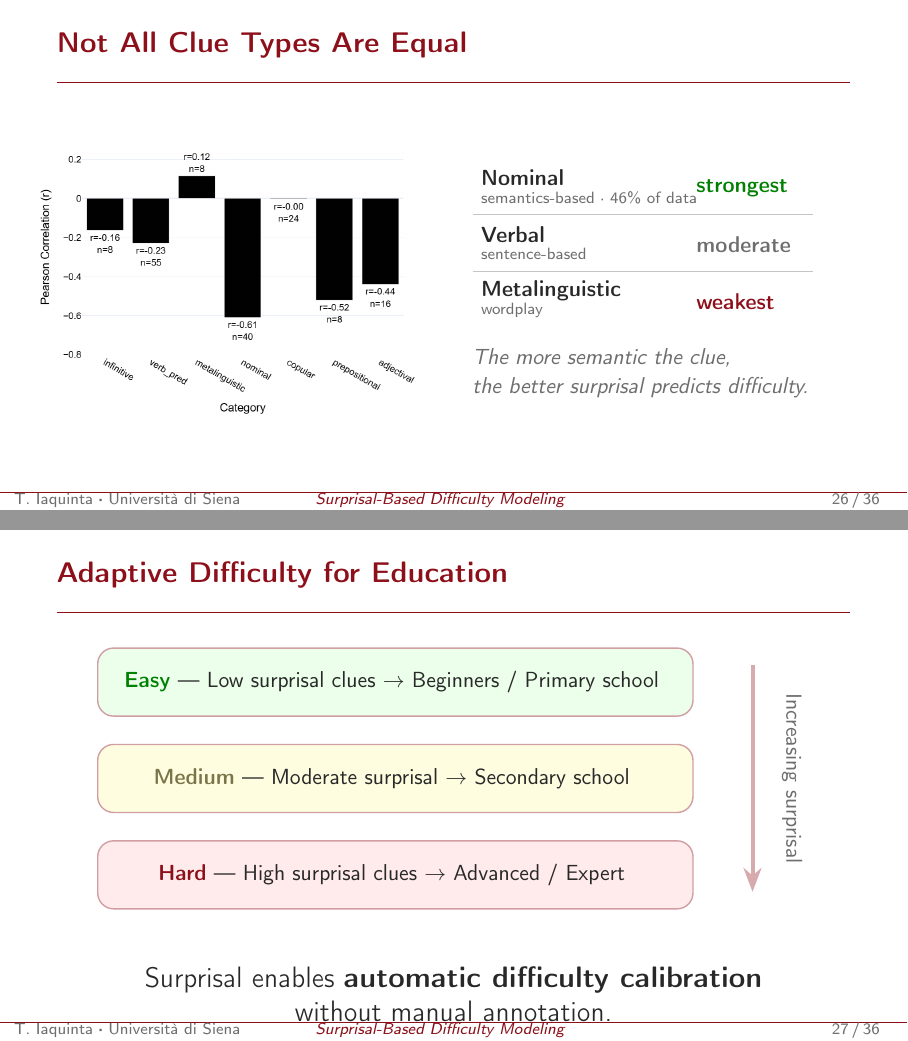
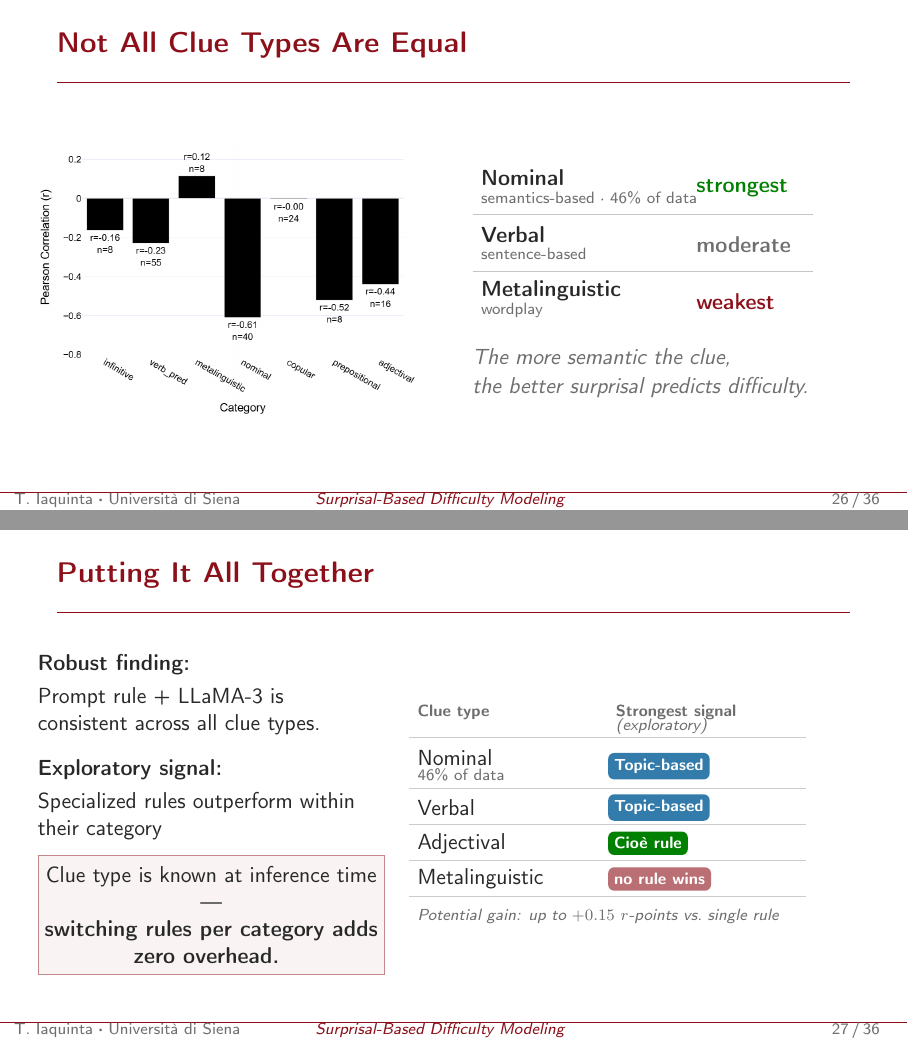
Before and after one commit to tommyiaq/beamer_presentation, LaTeX slides (Presentazione.tex, which reads sections/04-surprisal.tex): pages 33 and 34 of 43 before the commit and pages 33 and 35 of 44 after it, joined at a grey line. Compiled offline with pdfLaTeX.

Commit message:
different rules slide

```diff
--- a/sections/04-surprisal.tex
+++ b/sections/04-surprisal.tex
@@ -255,27 +255,58 @@
 \end{frame}
 
 % --- 4.4 Implications ---
-\begin{frame}{Adaptive Difficulty for Education}
-  \begin{center}
-    \vspace{0.5em}
-    \begin{tikzpicture}[
-      level/.style={draw=unisired!40, rounded corners=8pt, minimum width=10.5cm, minimum height=1.2cm, align=center, font=\small, line width=0.7pt},
-    ]
-    \node[level, fill=green!8] at (0, 2.5) {
-      {\color{green!50!black}\textbf{Easy}} --- Low surprisal clues $\rightarrow$ Beginners / Primary school
-    };
-    \node[level, fill=yellow!12] at (0, 0.8) {
-      {\color{yellow!40!black}\textbf{Medium}} --- Moderate surprisal $\rightarrow$ Secondary school
-    };
-    \node[level, fill=red!8] at (0, -0.9) {
-      {\color{unisired}\textbf{Hard}} --- High surprisal clues $\rightarrow$ Advanced / Expert
-    };
-    \draw[->, >=Stealth, line width=2pt, unisired!35] (6.3, 2.8) -- (6.3, -1.2);
-    \node[font=\small, text=graytext, rotate=-90] at (7, 0.8) {Increasing surprisal};
-    \end{tikzpicture}
+\begin{frame}{Putting It All Together}
+  \begin{columns}[c]
+    \column{0.42\textwidth}
+      \small
+      \textbf{Robust finding:}\\[0.3em]
+      Prompt rule + LLaMA-3 is consistent across all clue types.\\[0.8em]
+      \textbf{Exploratory signal:}\\[0.3em]
+      Specialized rules outperform within their category\\[0.6em]
+      \onslide<2->{%
+        \fcolorbox{unisired!50}{unisired!5}{\parbox{\linewidth}{\vspace{0.2em}\small\centering
+          Clue type is known at inference time ---\\
+          \textbf{switching rules per category adds zero overhead.}
+        \vspace{0.2em}}}%
+      }
 
-    \vspace{1.8em}
-    {\large Surprisal enables \textbf{automatic difficulty calibration}\\[0.2em]
-    without manual annotation.}
-  \end{center}
+    \column{0.58\textwidth}
+      \begin{tikzpicture}[
+        row/.style={font=\small, anchor=west},
+        tag/.style={rounded corners=3pt, font=\scriptsize\bfseries,
+                    inner sep=3pt, text=white},
+        sep/.style={graytext!35}
+      ]
+      % Header
+      \node[font=\scriptsize\bfseries, text=graytext, anchor=west] at (0,   4.1) {Clue type};
+      \node[font=\scriptsize\bfseries, text=graytext, anchor=west] at (3.5, 4.1) {Strongest signal};
+      \node[font=\scriptsize\itshape, text=graytext, anchor=west]  at (3.5, 3.85) {(exploratory)};
+      \draw[sep] (0, 3.65) -- (7, 3.65);
+
+      % Nominal
+      \node[row] at (0, 3.3) {Nominal};
+      \node[row, text=graytext, font=\scriptsize] at (0, 3.0) {46\% of data};
+      \node[tag, fill=accentblue!80, anchor=west] at (3.5, 3.15) {Topic-based};
+      \draw[sep] (0, 2.75) -- (7, 2.75);
+
+      % Verbal
+      \node[row] at (0, 2.42) {Verbal};
+      \node[tag, fill=accentblue!80, anchor=west] at (3.5, 2.42) {Topic-based};
+      \draw[sep] (0, 2.12) -- (7, 2.12);
+
+      % Adjectival
+      \node[row] at (0, 1.79) {Adjectival};
+      \node[tag, fill=green!50!black, anchor=west] at (3.5, 1.79) {Cioè rule};
+      \draw[sep] (0, 1.49) -- (7, 1.49);
+
+      % Metalinguistic
+      \node[row] at (0, 1.16) {Metalinguistic};
+      \node[tag, fill=unisired!60, anchor=west] at (3.5, 1.16) {no rule wins};
+      \draw[sep] (0, 0.86) -- (7, 0.86);
+
+      % Potential gain note
+      \node[font=\scriptsize\itshape, text=graytext, anchor=west] at (0, 0.5)
+        {Potential gain: up to $+0.15$ $r$-points vs.\ single rule};
+      \end{tikzpicture}
+  \end{columns}
 \end{frame}
```
